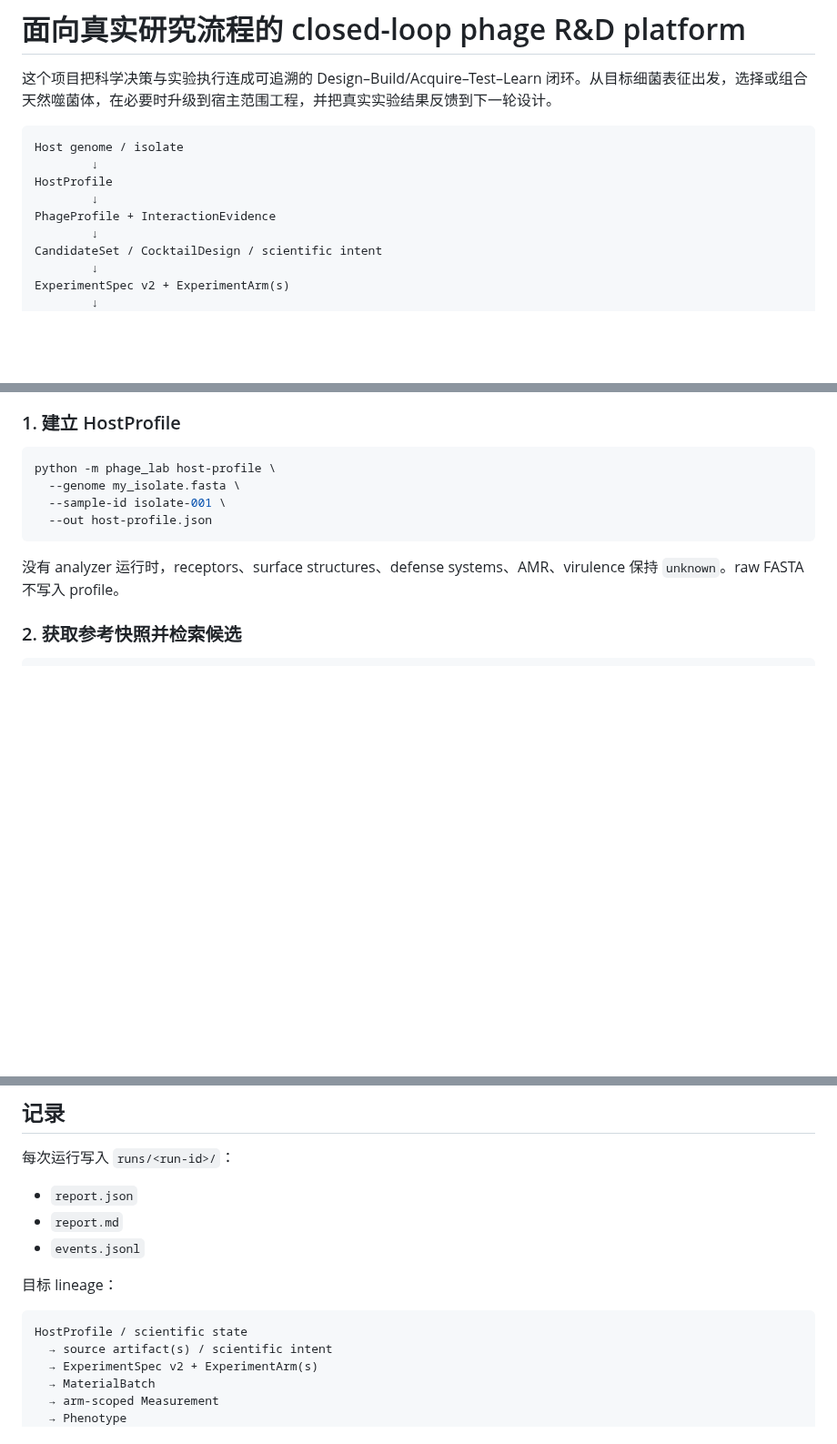
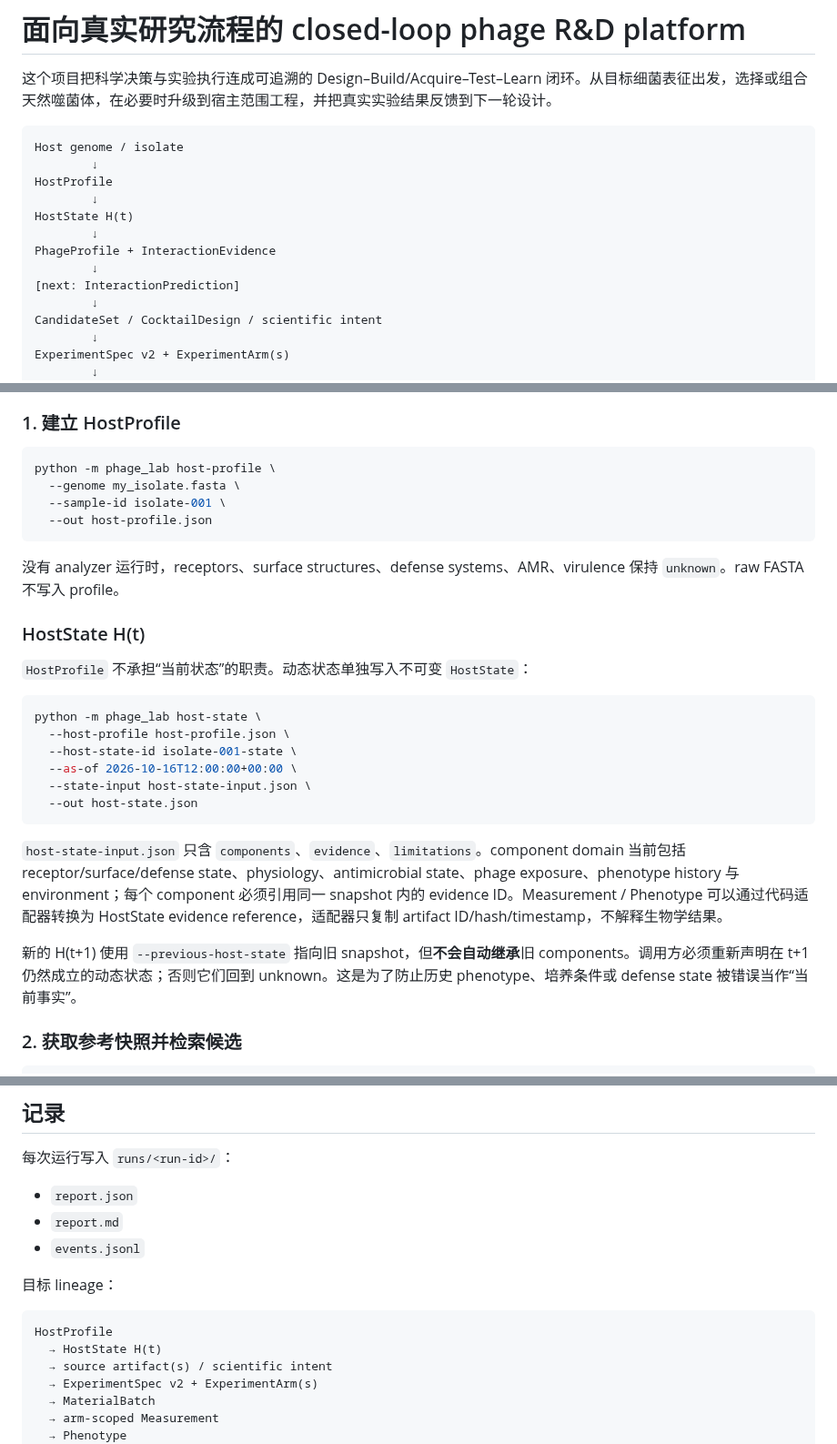
Before and after one commit to edgarcuth-web/self-driving-lab-for-phage-therapy, a Markdown page: README.md, 3 parts joined by grey strips. Shown at 91% size. Rendered like a GitHub page; blank space fills up the shorter version.

Commit message:
Document HostState H(t) boundary

````diff
--- a/README.md
+++ b/README.md
@@ -7,7 +7,11 @@ Host genome / isolate
         ↓
 HostProfile
         ↓
+HostState H(t)
+        ↓
 PhageProfile + InteractionEvidence
+        ↓
+[next: InteractionPrediction]
         ↓
 CandidateSet / CocktailDesign / scientific intent
         ↓
@@ -71,6 +78,23 @@ python -m phage_lab host-profile \
 ```
 
 没有 analyzer 运行时，receptors、surface structures、defense systems、AMR、virulence 保持 `unknown`。raw FASTA 不写入 profile。
+
+### HostState H(t)
+
+`HostProfile` 不承担“当前状态”的职责。动态状态单独写入不可变 `HostState`：
+
+```bash
+python -m phage_lab host-state \
+  --host-profile host-profile.json \
+  --host-state-id isolate-001-state \
+  --as-of 2026-10-16T12:00:00+00:00 \
+  --state-input host-state-input.json \
+  --out host-state.json
+```
+
+`host-state-input.json` 只含 `components`、`evidence`、`limitations`。component domain 当前包括 receptor/surface/defense state、physiology、antimicrobial state、phage exposure、phenotype history 与 environment；每个 component 必须引用同一 snapshot 内的 evidence ID。Measurement / Phenotype 可以通过代码适配器转换为 HostState evidence reference，适配器只复制 artifact ID/hash/timestamp，不解释生物学结果。
+
+新的 H(t+1) 使用 `--previous-host-state` 指向旧 snapshot，但**不会自动继承**旧 components。调用方必须重新声明在 t+1 仍然成立的动态状态；否则它们回到 unknown。这是为了防止历史 phenotype、培养条件或 defense state 被错误当作“当前事实”。
 
 ### 2. 获取参考快照并检索候选
 
@@ -272,7 +296,8 @@ python -m phage_lab phenotype-comparison \
 目标 lineage：
 
 ```text
-HostProfile / scientific state
+HostProfile
+  → HostState H(t)
   → source artifact(s) / scientific intent
   → ExperimentSpec v2 + ExperimentArm(s)
   → MaterialBatch
````
Also changed, not shown: other parts of README.md (+3 -0 lines), AGENTS.md (+9 -5 lines), docs/architecture.md (+40 -15 lines).
